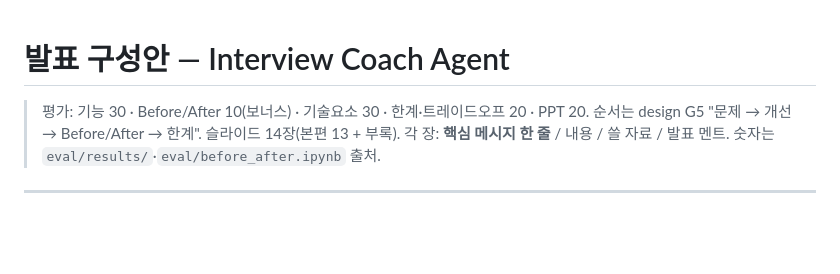
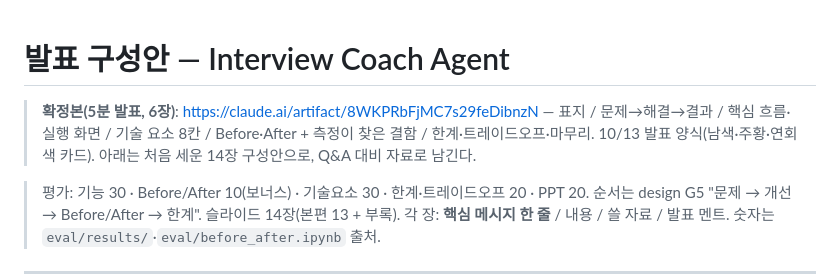
Before and after one commit to seulstat/skala-ai-miniproject, a Markdown page: doc/presentation/outline.md, the part around the change. GitHub-like rendering; blank space fills up the shorter version.

Commit message:
[lead] 발표 확정본(5분·6장) 링크 기록

```diff
--- a/doc/presentation/outline.md
+++ b/doc/presentation/outline.md
@@ -1,4 +1,6 @@
 # 발표 구성안 — Interview Coach Agent
+
+> **확정본(5분 발표, 6장)**: https://claude.ai/artifact/8WKPRbFjMC7s29feDibnzN — 표지 / 문제→해결→결과 / 핵심 흐름·실행 화면 / 기술 요소 8칸 / Before·After + 측정이 찾은 결함 / 한계·트레이드오프·마무리. 10/13 발표 양식(남색·주황·연회색 카드). 아래는 처음 세운 14장 구성안으로, Q&A 대비 자료로 남긴다.
 
 > 평가: 기능 30 · Before/After 10(보너스) · 기술요소 30 · 한계·트레이드오프 20 · PPT 20. 순서는 design G5 "문제 → 개선 → Before/After → 한계".
 > 슬라이드 14장(본편 13 + 부록). 각 장: **핵심 메시지 한 줄** / 내용 / 쓸 자료 / 발표 멘트. 숫자는 `eval/results/`·`eval/before_after.ipynb` 출처.
```
